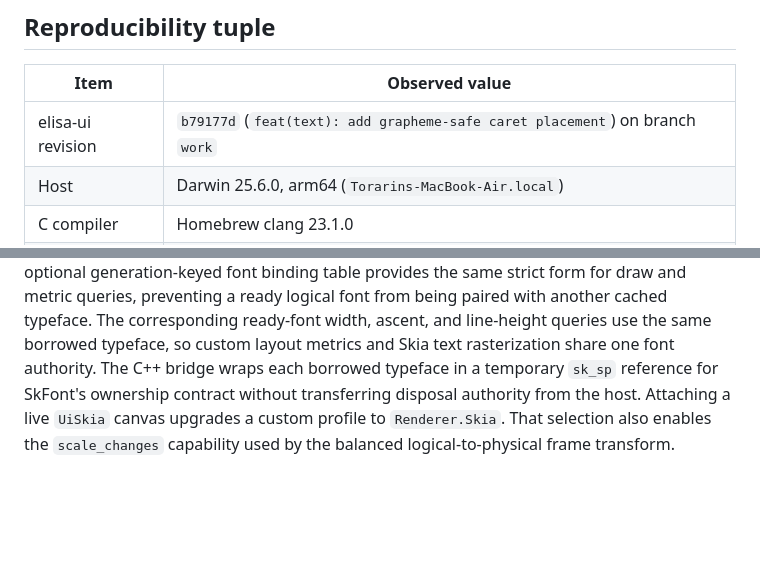
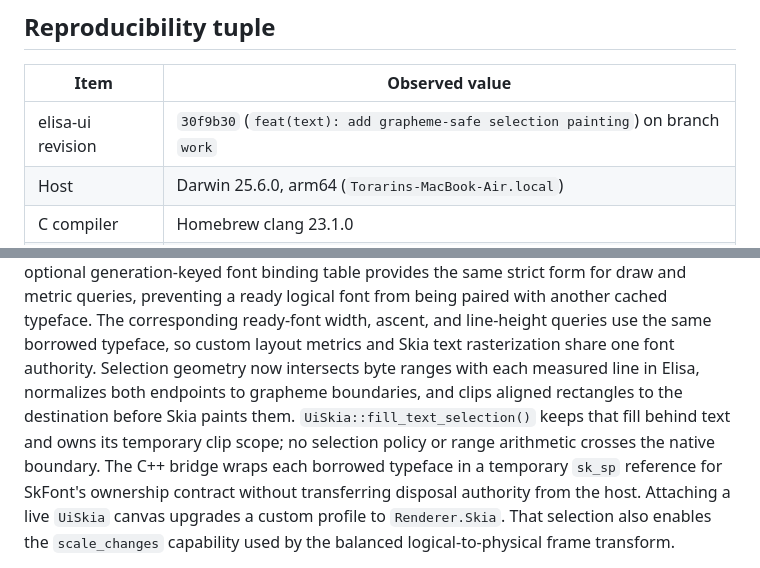
Before and after one commit to torarinvik/elisa-ui, a Markdown page: docs/implementation-baseline.md, 2 parts joined by grey strips. Rendered like a GitHub page; blank space fills up the shorter version.

Commit message:
docs(baseline): record selection painting

```diff
--- a/docs/implementation-baseline.md
+++ b/docs/implementation-baseline.md
@@ -8,7 +8,7 @@ parity on untested platforms.
 
 | Item | Observed value |
 | --- | --- |
-| elisa-ui revision | `b79177d` (`feat(text): add grapheme-safe caret placement`) on branch `work` |
+| elisa-ui revision | `30f9b30` (`feat(text): add grapheme-safe selection painting`) on branch `work` |
 | Host | Darwin 25.6.0, arm64 (`Torarins-MacBook-Air.local`) |
 | C compiler | Homebrew clang 23.1.0 |
 | Elisa compiler | `../wasm-sdk-compiler/bin/elisac-stage1` on clean `codex/wasm-sdk`, revision `c6948142f19d`; SHA-256 `56945beffa13240afdd004ac7590580b56f11c7406fc82c16309f6bd9025e574` |
@@ -333,6 +333,11 @@ with another cached typeface.
 The corresponding ready-font width, ascent, and line-height queries use the
 same borrowed typeface, so custom layout metrics and Skia text rasterization
 share one font authority.
+Selection geometry now intersects byte ranges with each measured line in Elisa,
+normalizes both endpoints to grapheme boundaries, and clips aligned rectangles
+to the destination before Skia paints them. `UiSkia::fill_text_selection()`
+keeps that fill behind text and owns its temporary clip scope; no selection
+policy or range arithmetic crosses the native boundary.
 The C++ bridge wraps each borrowed typeface in a temporary `sk_sp` reference
 for SkFont's ownership contract without transferring disposal authority from
 the host.
```
